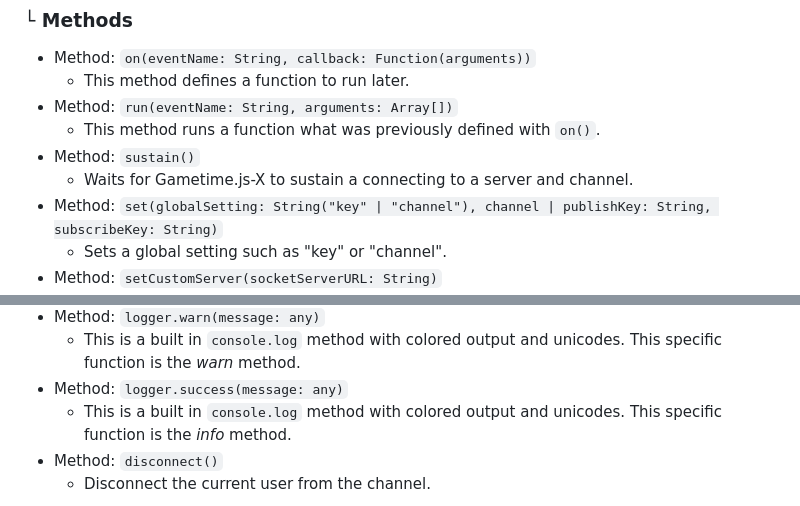
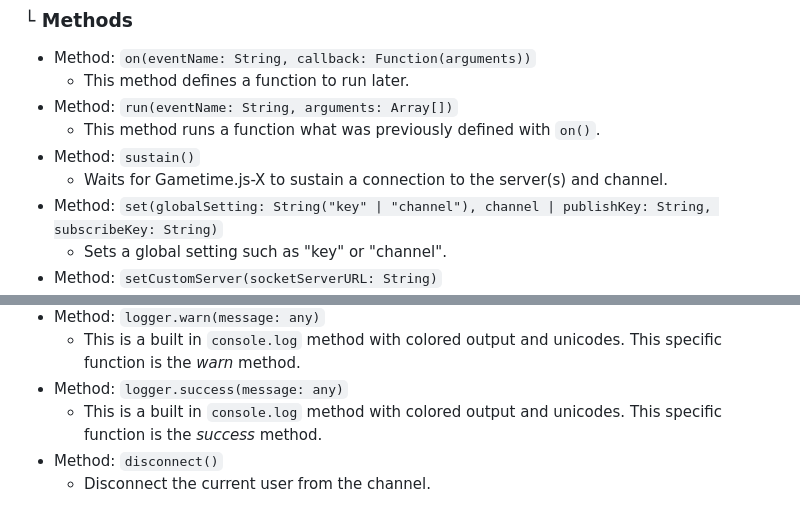
Before and after one commit to Parking-Master/Gametime.js-X, a Markdown page: README.md, 2 parts joined by grey strips. Rendered like a GitHub page.

```diff
--- a/README.md
+++ b/README.md
@@ -105,7 +105,7 @@ You can call the function whatever you want (in this example, "postMessage"), an
 - Method: `run(eventName: String, arguments: Array[])`
   - This method runs a function what was previously defined with `on()`.
 - Method: `sustain()`
-  - Waits for Gametime.js-X to sustain a connecting to a server and channel.
+  - Waits for Gametime.js-X to sustain a connection to the server(s) and channel.
 - Method: `set(globalSetting: String("key" | "channel"), channel | publishKey: String, subscribeKey: String)`
   - Sets a global setting such as "key" or "channel".
 - Method: `setCustomServer(socketServerURL: String)`
@@ -123,7 +123,7 @@ You can call the function whatever you want (in this example, "postMessage"), an
 - Method: `logger.warn(message: any)`
   - This is a built in `console.log` method with colored output and unicodes. This specific function is the _warn_ method.
 - Method: `logger.success(message: any)`
-  - This is a built in `console.log` method with colored output and unicodes. This specific function is the _info_ method.
+  - This is a built in `console.log` method with colored output and unicodes. This specific function is the _success_ method.
 - Method: `disconnect()`
   - Disconnect the current user from the channel.
 
```
